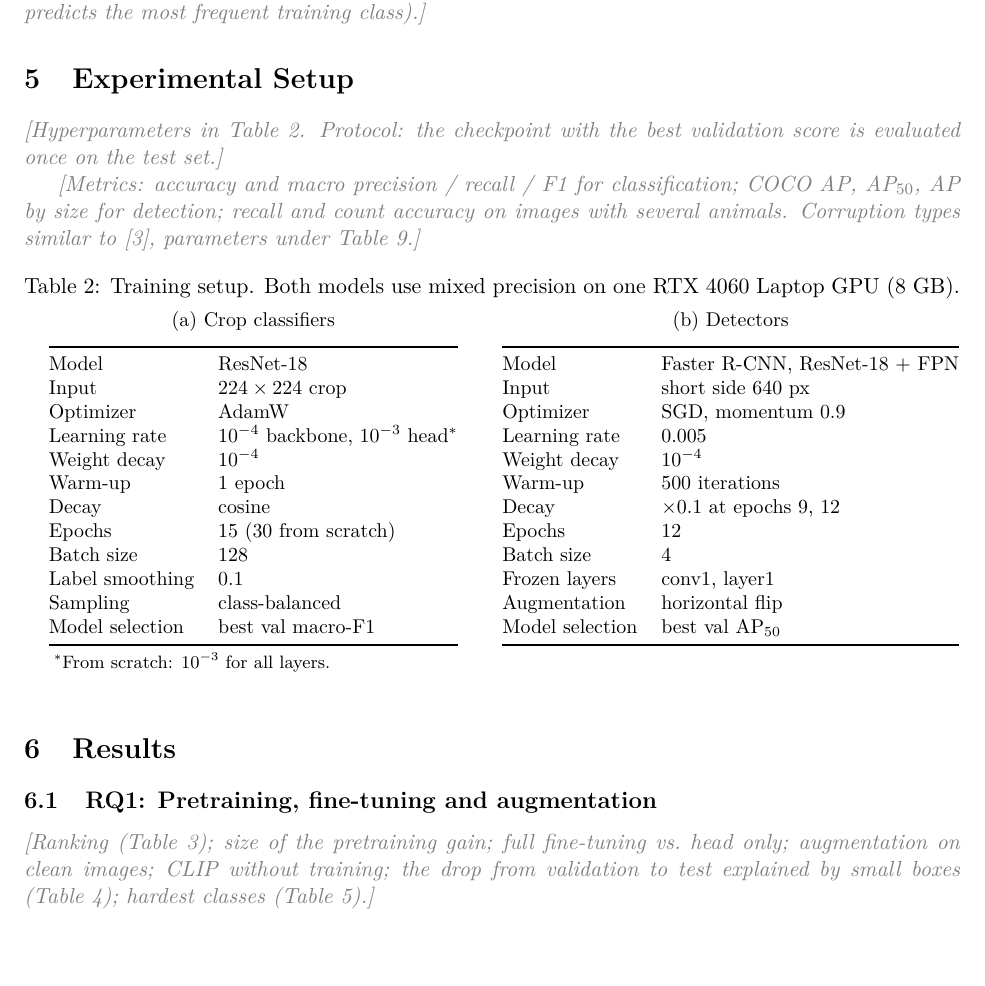
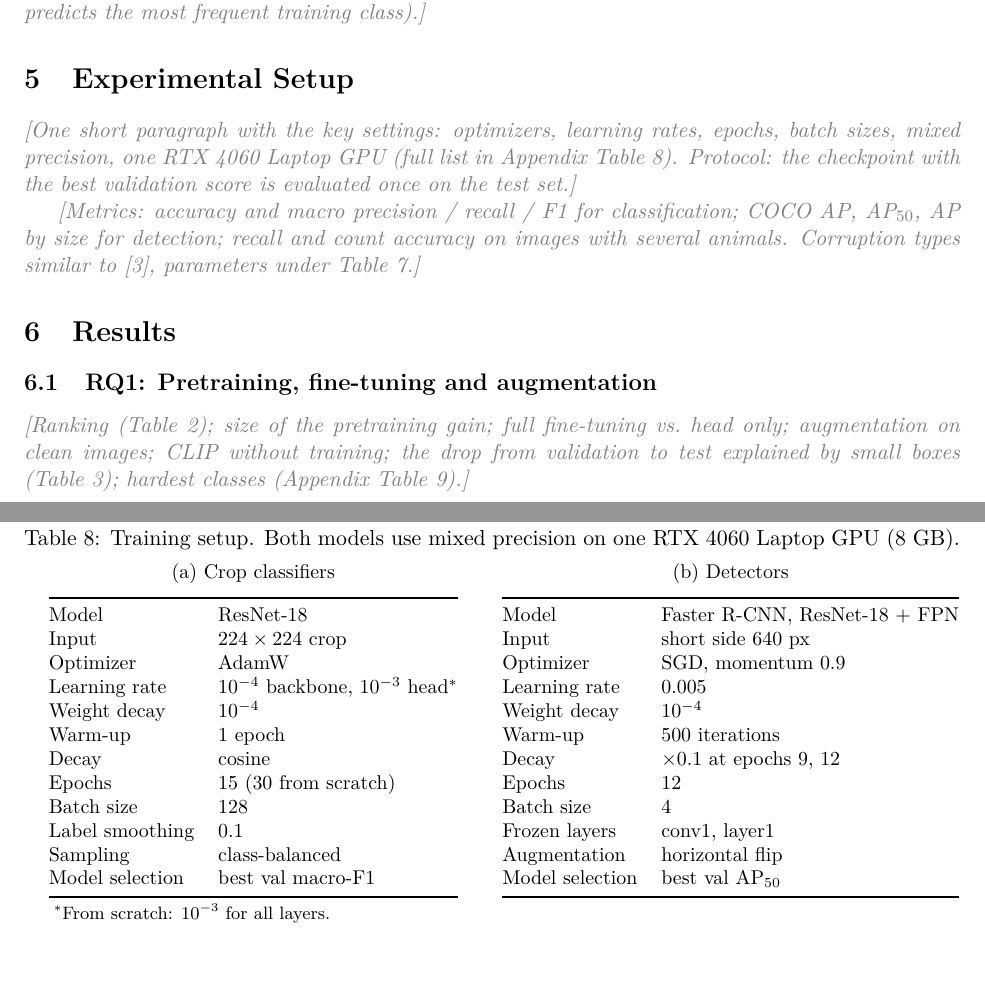
Before and after one commit to eliiiii05/ecs174-animal, a LaTeX paper (report/main.tex): part of page 3 of 7 before the commit and two parts of pages 3 and 8 of 8 after it, the two joined at a grey line, cut so that both start at the same text, the shorter picture padded with empty space. Compiled offline with pdfLaTeX.

Commit message:
Move setup and per-class F1 tables to the appendix

```diff
--- a/report/main.tex
+++ b/report/main.tex
@@ -103,14 +103,13 @@ class (always predicts the most frequent training class).}
 
 \section{Experimental Setup}
 \label{sec:setup}
-\note{Hyperparameters in Table~\ref{tab:setup}. Protocol: the checkpoint with the best validation score is
-evaluated once on the test set.}
+\note{One short paragraph with the key settings: optimizers, learning rates, epochs, batch sizes, mixed precision,
+one RTX 4060 Laptop GPU (full list in Appendix Table~\ref{tab:setup}). Protocol: the checkpoint with the best
+validation score is evaluated once on the test set.}
 
 \note{Metrics: accuracy and macro precision / recall / F1 for classification; COCO AP, AP$_{50}$, AP by size for
 detection; recall and count accuracy on images with several animals. Corruption types similar to~\cite{hendrycks2019benchmarking},
 parameters under Table~\ref{tab:robustness}.}
-
-\input{tables/setup}
 
 \section{Results}
 \label{sec:results}
@@ -118,7 +117,7 @@ parameters under Table~\ref{tab:robustness}.}
 \subsection{RQ1: Pretraining, fine-tuning and augmentation}
 \note{Ranking (Table~\ref{tab:classification}); size of the pretraining gain; full fine-tuning vs.\ head only;
 augmentation on clean images; CLIP without training; the drop from validation to test explained by small boxes
-(Table~\ref{tab:size}); hardest classes (Table~\ref{tab:perclass_f1}).}
+(Table~\ref{tab:size}); hardest classes (Appendix Table~\ref{tab:perclass_f1}).}
 
 \input{tables/classification}
 \input{tables/size}
```
Also changed, not shown: report/main.tex (7 more changed lines).
